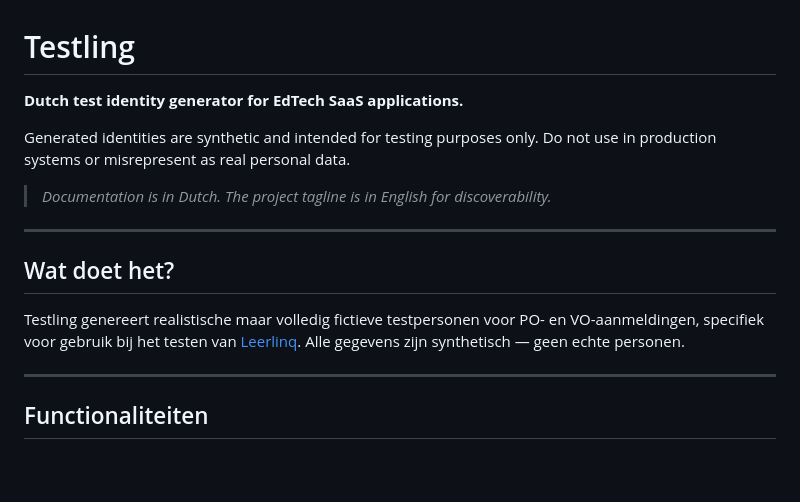
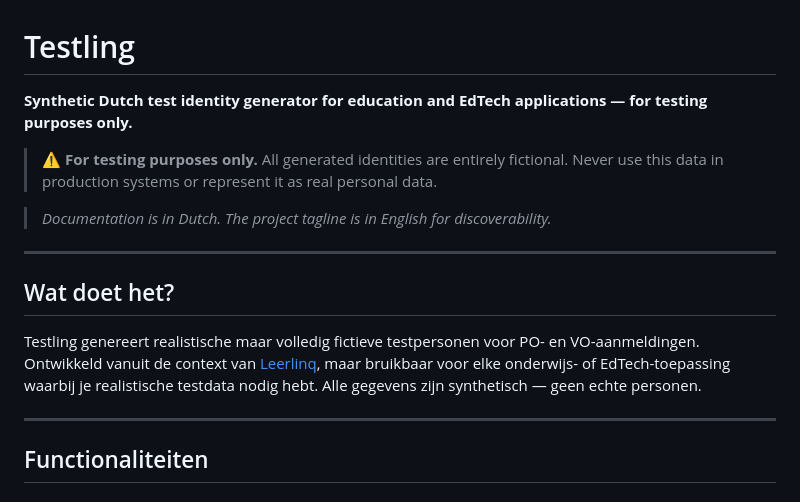
Before and after one commit to jkvdkooi/testling, a Markdown page: README.md, the part around the change. GitHub-like rendering; blank space fills up the shorter version.

Commit message:
Updated README met nieuwe input

```diff
--- a/README.md
+++ b/README.md
@@ -1,9 +1,8 @@
 # Testling
 
-**Dutch test identity generator for EdTech SaaS applications.**
+**Synthetic Dutch test identity generator for education and EdTech applications — for testing purposes only.**
 
-Generated identities are synthetic and intended for testing purposes only.
-Do not use in production systems or misrepresent as real personal data.
+> ⚠️ **For testing purposes only.** All generated identities are entirely fictional. Never use this data in production systems or represent it as real personal data.
 
 > *Documentation is in Dutch. The project tagline is in English for discoverability.*
 
@@ -11,7 +10,7 @@ Do not use in production systems or misrepresent as real personal data.
 
 ## Wat doet het?
 
-Testling genereert realistische maar volledig fictieve testpersonen voor PO- en VO-aanmeldingen, specifiek voor gebruik bij het testen van [Leerlinq](https://leerlinq.nu). Alle gegevens zijn synthetisch — geen echte personen.
+Testling genereert realistische maar volledig fictieve testpersonen voor PO- en VO-aanmeldingen. Ontwikkeld vanuit de context van [Leerlinq](https://leerlinq.nu), maar bruikbaar voor elke onderwijs- of EdTech-toepassing waarbij je realistische testdata nodig hebt. Alle gegevens zijn synthetisch — geen echte personen.
 
 ---
 
```
